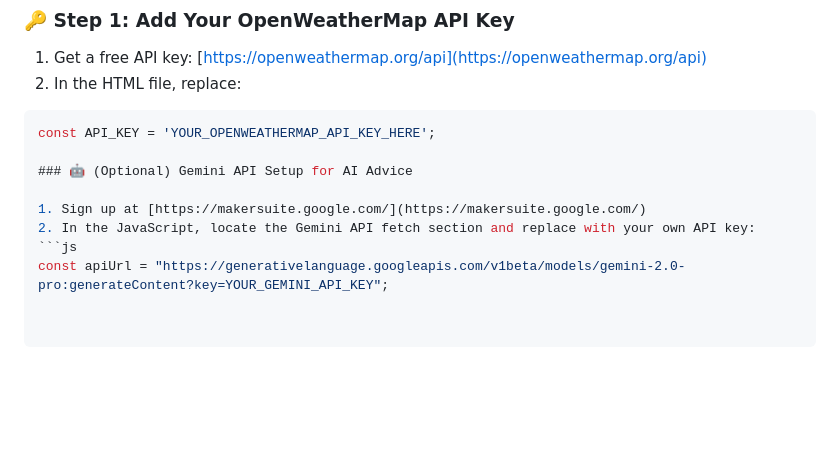
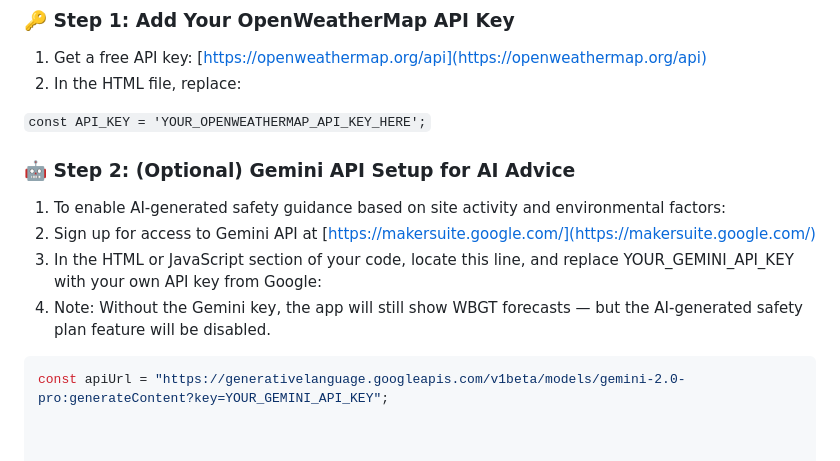
Before and after one commit to haissam-khan/heatstroke-risk-checker, a Markdown page: README.md, the part around the change. Drawn GitHub-style; blank space fills up the shorter version.

Commit message:
Add detailed Gemini API setup instructions

````diff
--- a/README.md
+++ b/README.md
@@ -68,12 +68,15 @@ _Note: WBGT is estimated and does not include direct solar radiation._
 
 1. Get a free API key: [https://openweathermap.org/api](https://openweathermap.org/api)
 2. In the HTML file, replace:
-```js
-const API_KEY = 'YOUR_OPENWEATHERMAP_API_KEY_HERE';
 
-### 🤖 (Optional) Gemini API Setup for AI Advice
+```const API_KEY = 'YOUR_OPENWEATHERMAP_API_KEY_HERE';```
 
-1. Sign up at [https://makersuite.google.com/](https://makersuite.google.com/)
-2. In the JavaScript, locate the Gemini API fetch section and replace with your own API key:
+### 🤖 Step 2: (Optional) Gemini API Setup for AI Advice
+
+1. To enable AI-generated safety guidance based on site activity and environmental factors:
+2. Sign up for access to Gemini API at [https://makersuite.google.com/](https://makersuite.google.com/)
+3. In the HTML or JavaScript section of your code, locate this line, and replace YOUR_GEMINI_API_KEY with your own API key from Google:
+4. Note: Without the Gemini key, the app will still show WBGT forecasts — but the AI-generated safety plan feature will be disabled.
+
 ```js
 const apiUrl = "https://generativelanguage.googleapis.com/v1beta/models/gemini-2.0-pro:generateContent?key=YOUR_GEMINI_API_KEY";
````
